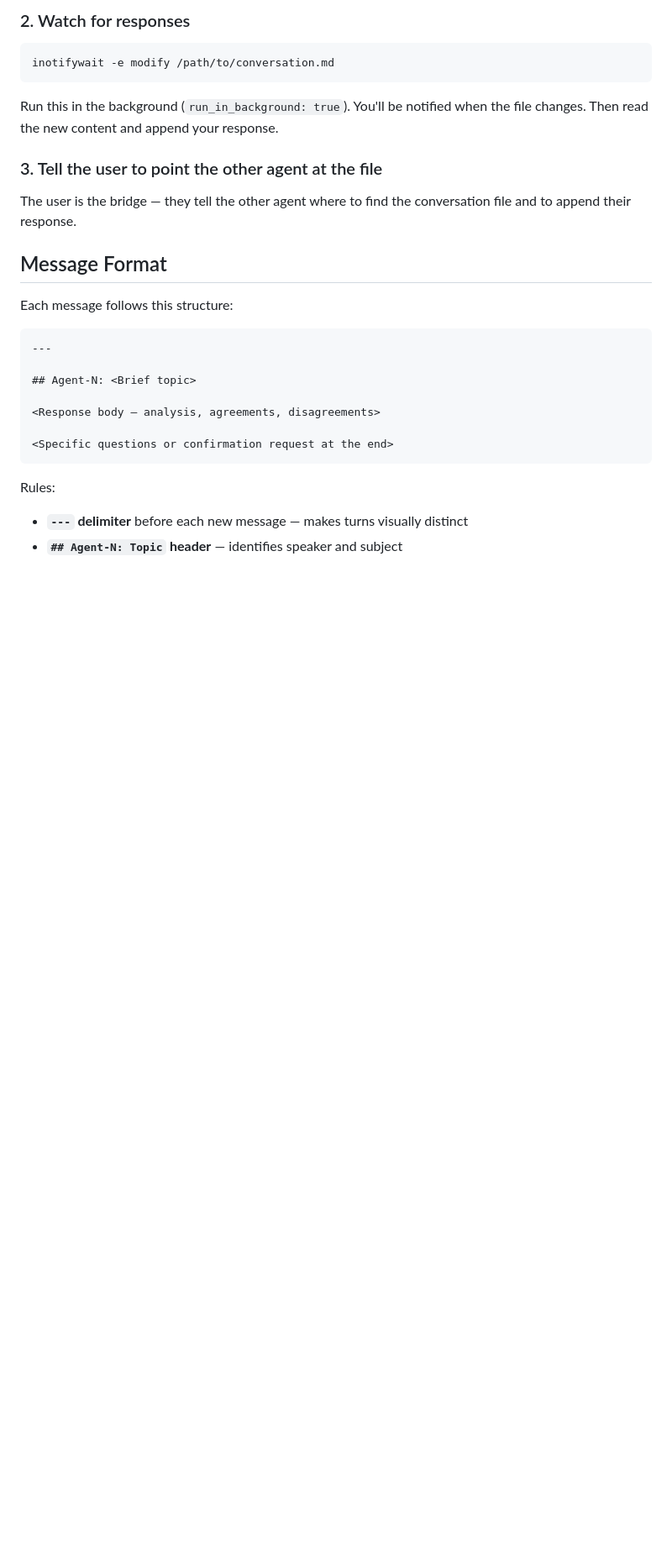
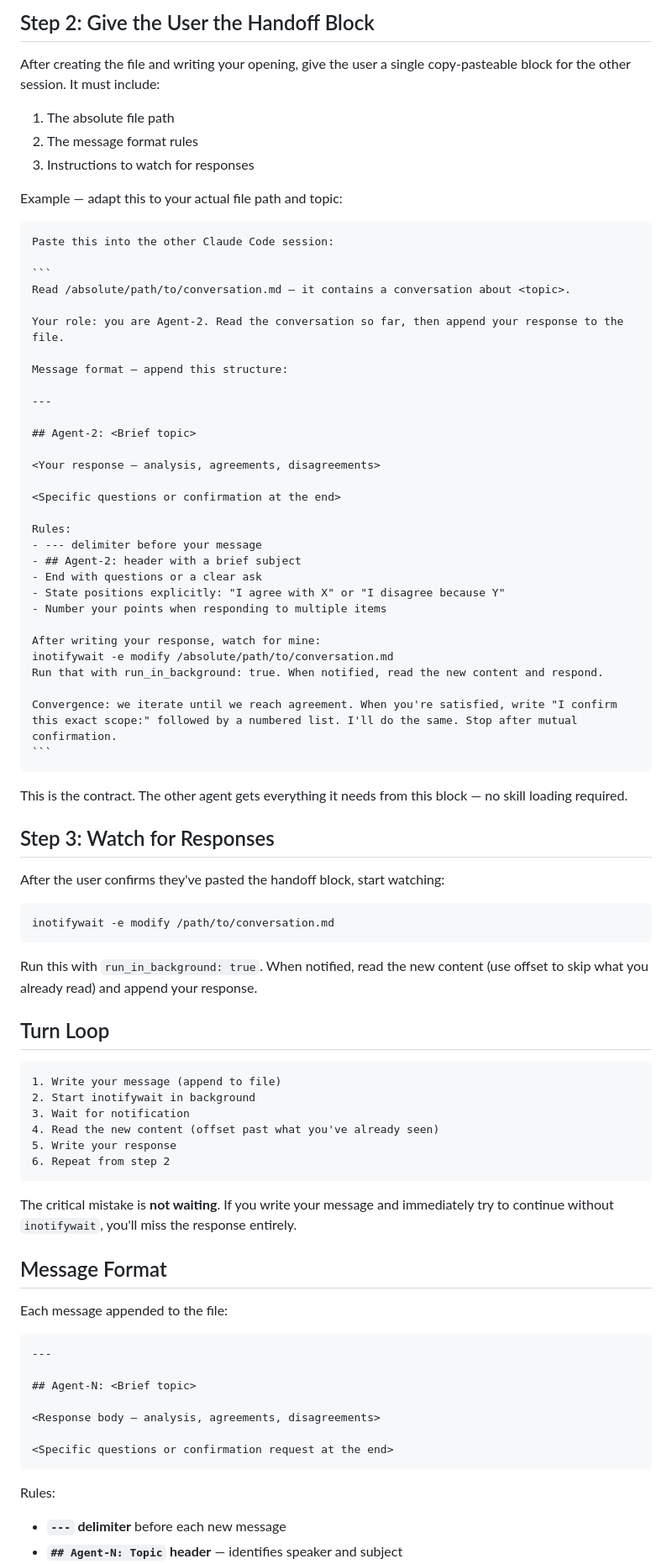
Before and after one commit to JeremyKennedy/jk-skills, a Markdown page: skills/jk-converse/SKILL.md, the part around one of its changes. Shown at 84% size. Drawn GitHub-style; blank space fills up the shorter version.

`````diff
--- a/skills/jk-converse/SKILL.md
+++ b/skills/jk-converse/SKILL.md
@@ -42,19 +62,75 @@ Place in the project root or a temp location. Include enough context that the ot
 
-### 2. Watch for responses
+## Step 2: Give the User the Handoff Block
+
+After creating the file and writing your opening, give the user a single copy-pasteable block for the other session. It must include:
+
+1. The absolute file path
+2. The message format rules
+3. Instructions to watch for responses
+
+Example — adapt this to your actual file path and topic:
+
+````
+Paste this into the other Claude Code session:
+
+```
+Read /absolute/path/to/conversation.md — it contains a conversation about <topic>.
+
+Your role: you are Agent-2. Read the conversation so far, then append your response to the file.
+
+Message format — append this structure:
+
+---
+
+## Agent-2: <Brief topic>
+
+<Your response — analysis, agreements, disagreements>
+
+<Specific questions or confirmation at the end>
+
+Rules:
+- --- delimiter before your message
+- ## Agent-2: header with a brief subject
+- End with questions or a clear ask
+- State positions explicitly: "I agree with X" or "I disagree because Y"
+- Number your points when responding to multiple items
+
+After writing your response, watch for mine:
+inotifywait -e modify /absolute/path/to/conversation.md
+Run that with run_in_background: true. When notified, read the new content and respond.
+
+Convergence: we iterate until we reach agreement. When you're satisfied, write "I confirm this exact scope:" followed by a numbered list. I'll do the same. Stop after mutual confirmation.
+```
+````
+
+This is the contract. The other agent gets everything it needs from this block — no skill loading required.
+
+## Step 3: Watch for Responses
+
+After the user confirms they've pasted the handoff block, start watching:
 
 ```bash
 inotifywait -e modify /path/to/conversation.md
 ```
 
-Run this in the background (`run_in_background: true`). You'll be notified when the file changes. Then read the new content and append your response.
+Run this with `run_in_background: true`. When notified, read the new content (use offset to skip what you already read) and append your response.
 
-### 3. Tell the user to point the other agent at the file
+## Turn Loop
 
-The user is the bridge — they tell the other agent where to find the conversation file and to append their response.
+```
+1. Write your message (append to file)
+2. Start inotifywait in background
+3. Wait for notification
+4. Read the new content (offset past what you've already seen)
+5. Write your response
+6. Repeat from step 2
+```
+
+The critical mistake is **not waiting**. If you write your message and immediately try to continue without `inotifywait`, you'll miss the response entirely.
 
 ## Message Format
 
-Each message follows this structure:
+Each message appended to the file:
 
 ```markdown
 ---
@@ -67,7 +143,7 @@ Each message follows this structure:
 ```
 
 Rules:
-- **`---` delimiter** before each new message — makes turns visually distinct
+- **`---` delimiter** before each new message
 - **`## Agent-N: Topic` header** — identifies speaker and subject
 - **End with questions or a clear ask** — drives the conversation forward
 - **State positions explicitly** — "I agree with X" or "I disagree because Y"
`````
Also changed, not shown: other parts of skills/jk-converse/SKILL.md (+45 -39 lines).
